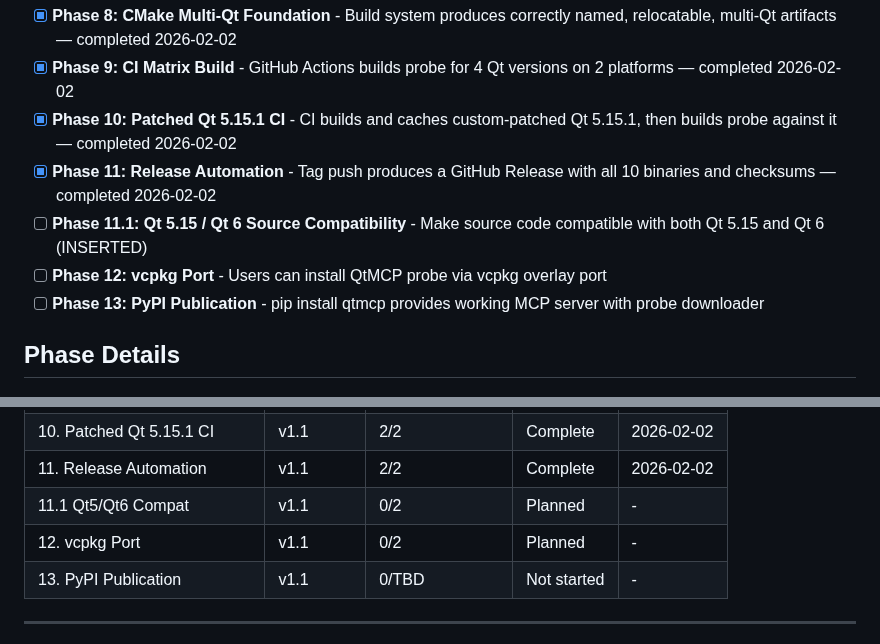
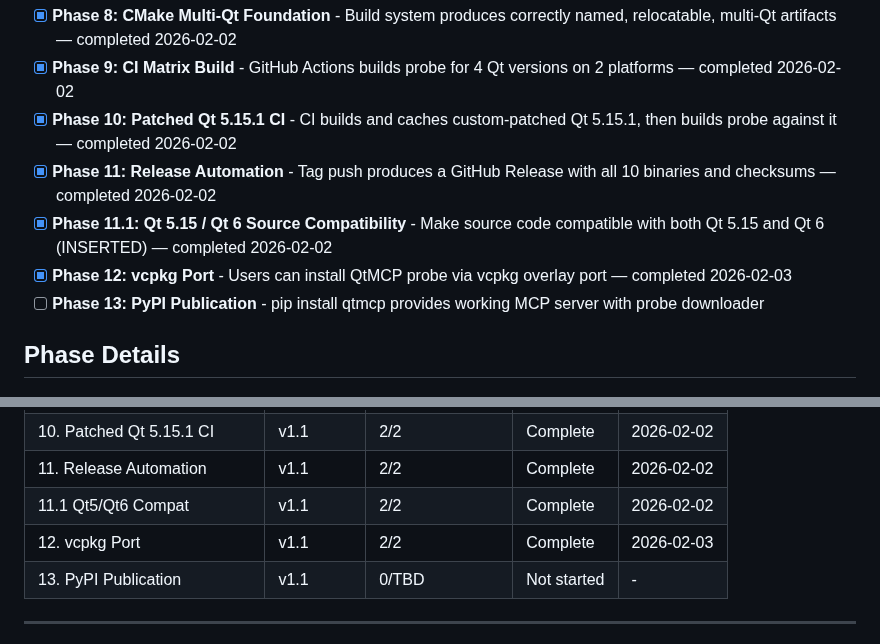
Before and after one commit to ssss2art/QtMcp, a Markdown page: .planning/ROADMAP.md, 2 parts joined by grey strips. GitHub-like rendering.

```diff
--- a/.planning/ROADMAP.md
+++ b/.planning/ROADMAP.md
@@ -28,8 +28,8 @@
 - [x] **Phase 9: CI Matrix Build** - GitHub Actions builds probe for 4 Qt versions on 2 platforms — completed 2026-02-02
 - [x] **Phase 10: Patched Qt 5.15.1 CI** - CI builds and caches custom-patched Qt 5.15.1, then builds probe against it — completed 2026-02-02
 - [x] **Phase 11: Release Automation** - Tag push produces a GitHub Release with all 10 binaries and checksums — completed 2026-02-02
-- [ ] **Phase 11.1: Qt 5.15 / Qt 6 Source Compatibility** - Make source code compatible with both Qt 5.15 and Qt 6 (INSERTED)
-- [ ] **Phase 12: vcpkg Port** - Users can install QtMCP probe via vcpkg overlay port
+- [x] **Phase 11.1: Qt 5.15 / Qt 6 Source Compatibility** - Make source code compatible with both Qt 5.15 and Qt 6 (INSERTED) — completed 2026-02-02
+- [x] **Phase 12: vcpkg Port** - Users can install QtMCP probe via vcpkg overlay port — completed 2026-02-03
 - [ ] **Phase 13: PyPI Publication** - pip install qtmcp provides working MCP server with probe downloader
 
 ## Phase Details
@@ -150,8 +150,8 @@ Plans:
 | 9. CI Matrix Build | v1.1 | 1/1 | Complete | 2026-02-02 |
 | 10. Patched Qt 5.15.1 CI | v1.1 | 2/2 | Complete | 2026-02-02 |
 | 11. Release Automation | v1.1 | 2/2 | Complete | 2026-02-02 |
-| 11.1 Qt5/Qt6 Compat | v1.1 | 0/2 | Planned | - |
-| 12. vcpkg Port | v1.1 | 0/2 | Planned | - |
+| 11.1 Qt5/Qt6 Compat | v1.1 | 2/2 | Complete | 2026-02-02 |
+| 12. vcpkg Port | v1.1 | 2/2 | Complete | 2026-02-03 |
 | 13. PyPI Publication | v1.1 | 0/TBD | Not started | - |
 
 ---
```
Also changed, not shown: other parts of .planning/ROADMAP.md (+4 -4 lines), .planning/REQUIREMENTS.md (+6 -6 lines), 1 other file.
